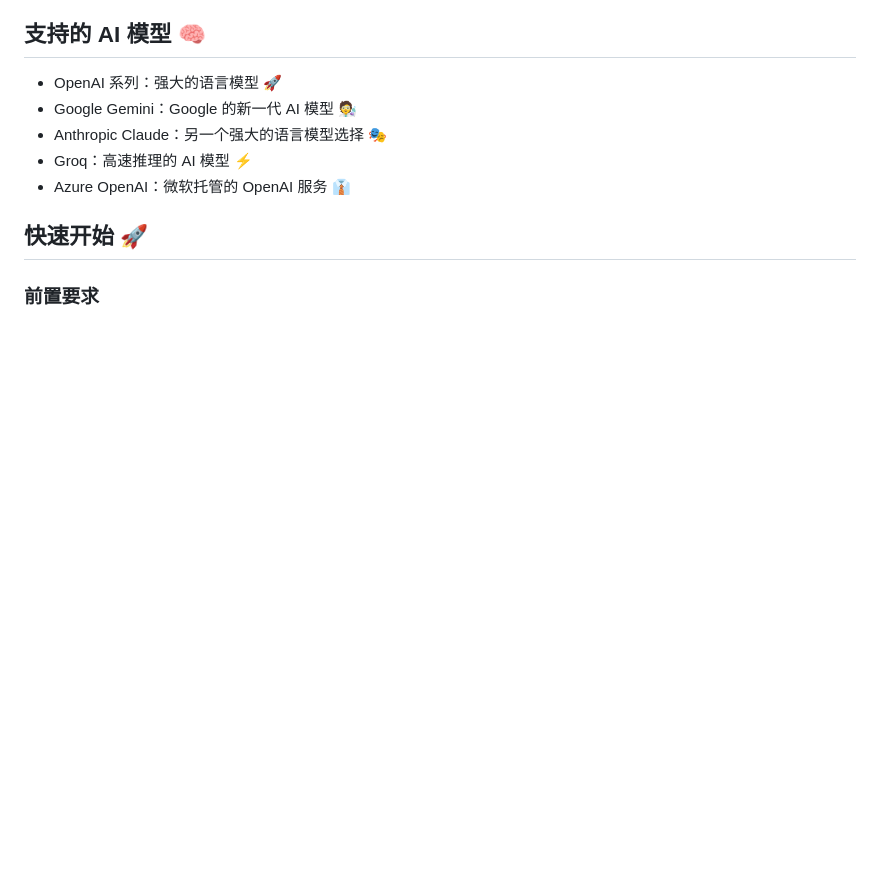
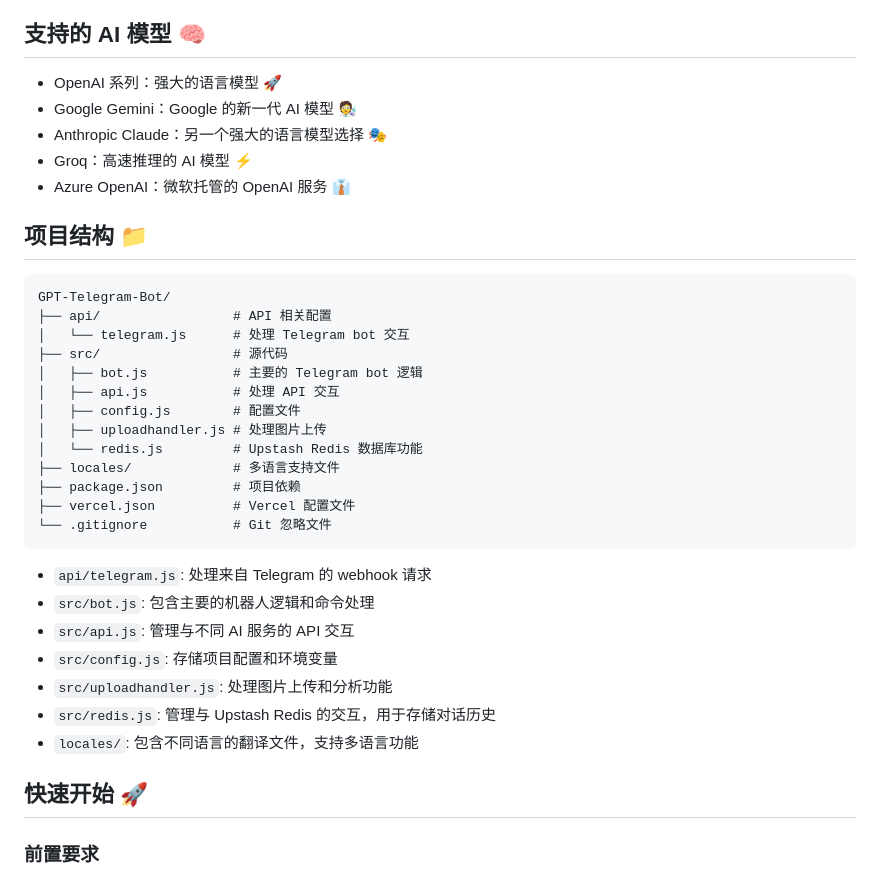
Before and after one commit to snakeying/GPT-Telegram-Bot, a Markdown page: README.md, the part around the change. GitHub-like rendering; blank space fills up the shorter version.

````diff
--- a/README.md
+++ b/README.md
@@ -23,6 +23,32 @@ GPT-Telegram-Bot 是一个功能强大的 Telegram 机器人，集成了多种 A
 - Anthropic Claude：另一个强大的语言模型选择 🎭
 - Groq：高速推理的 AI 模型 ⚡
 - Azure OpenAI：微软托管的 OpenAI 服务 👔
+
+## 项目结构 📁
+
+```
+GPT-Telegram-Bot/
+├── api/                 # API 相关配置
+│   └── telegram.js      # 处理 Telegram bot 交互
+├── src/                 # 源代码
+│   ├── bot.js           # 主要的 Telegram bot 逻辑
+│   ├── api.js           # 处理 API 交互
+│   ├── config.js        # 配置文件
+│   ├── uploadhandler.js # 处理图片上传
+│   └── redis.js         # Upstash Redis 数据库功能
+├── locales/             # 多语言支持文件
+├── package.json         # 项目依赖
+├── vercel.json          # Vercel 配置文件
+└── .gitignore           # Git 忽略文件
+```
+
+- `api/telegram.js`: 处理来自 Telegram 的 webhook 请求
+- `src/bot.js`: 包含主要的机器人逻辑和命令处理
+- `src/api.js`: 管理与不同 AI 服务的 API 交互
+- `src/config.js`: 存储项目配置和环境变量
+- `src/uploadhandler.js`: 处理图片上传和分析功能
+- `src/redis.js`: 管理与 Upstash Redis 的交互，用于存储对话历史
+- `locales/`: 包含不同语言的翻译文件，支持多语言功能
 
 ## 快速开始 🚀
 
````
